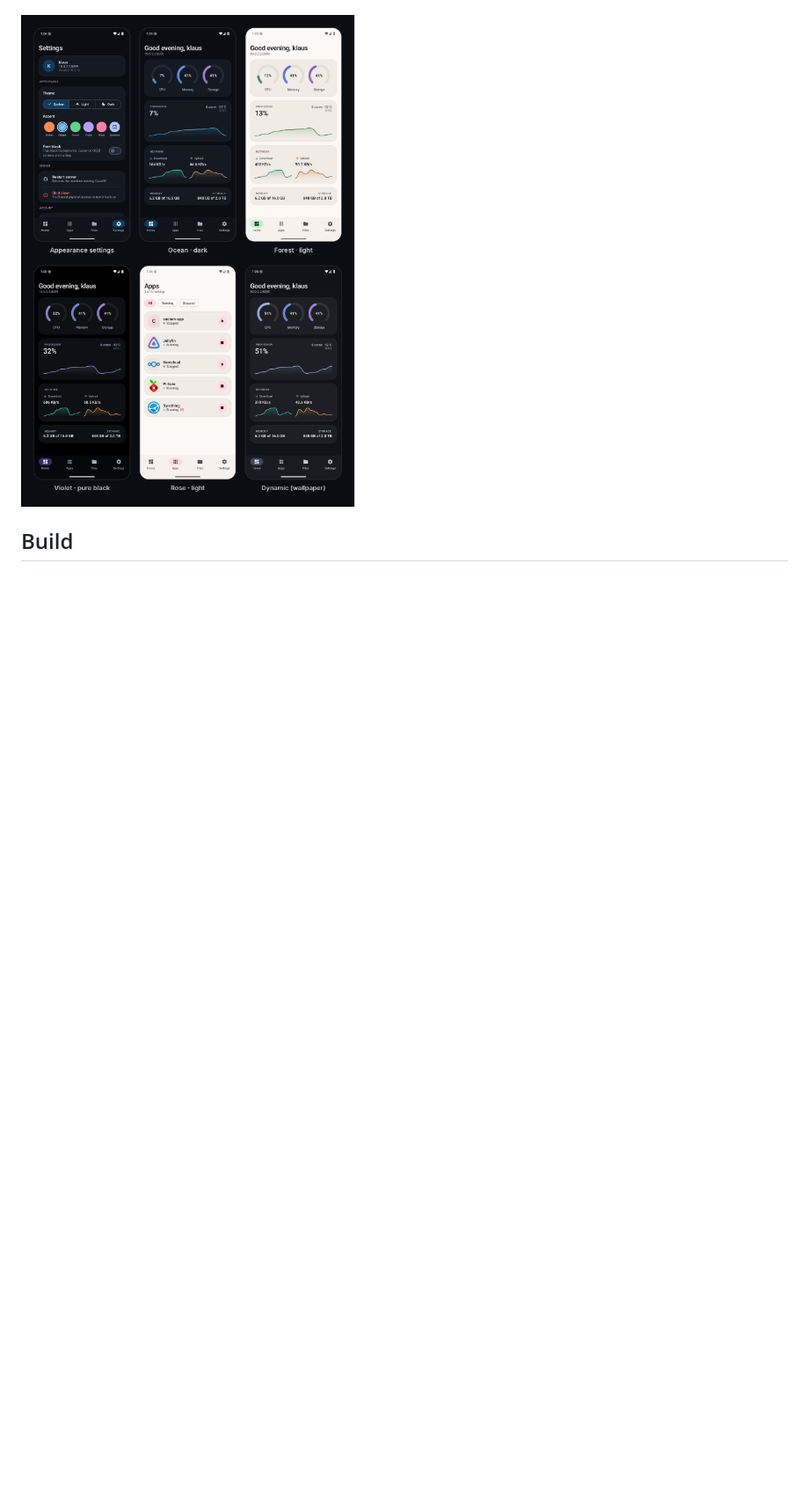
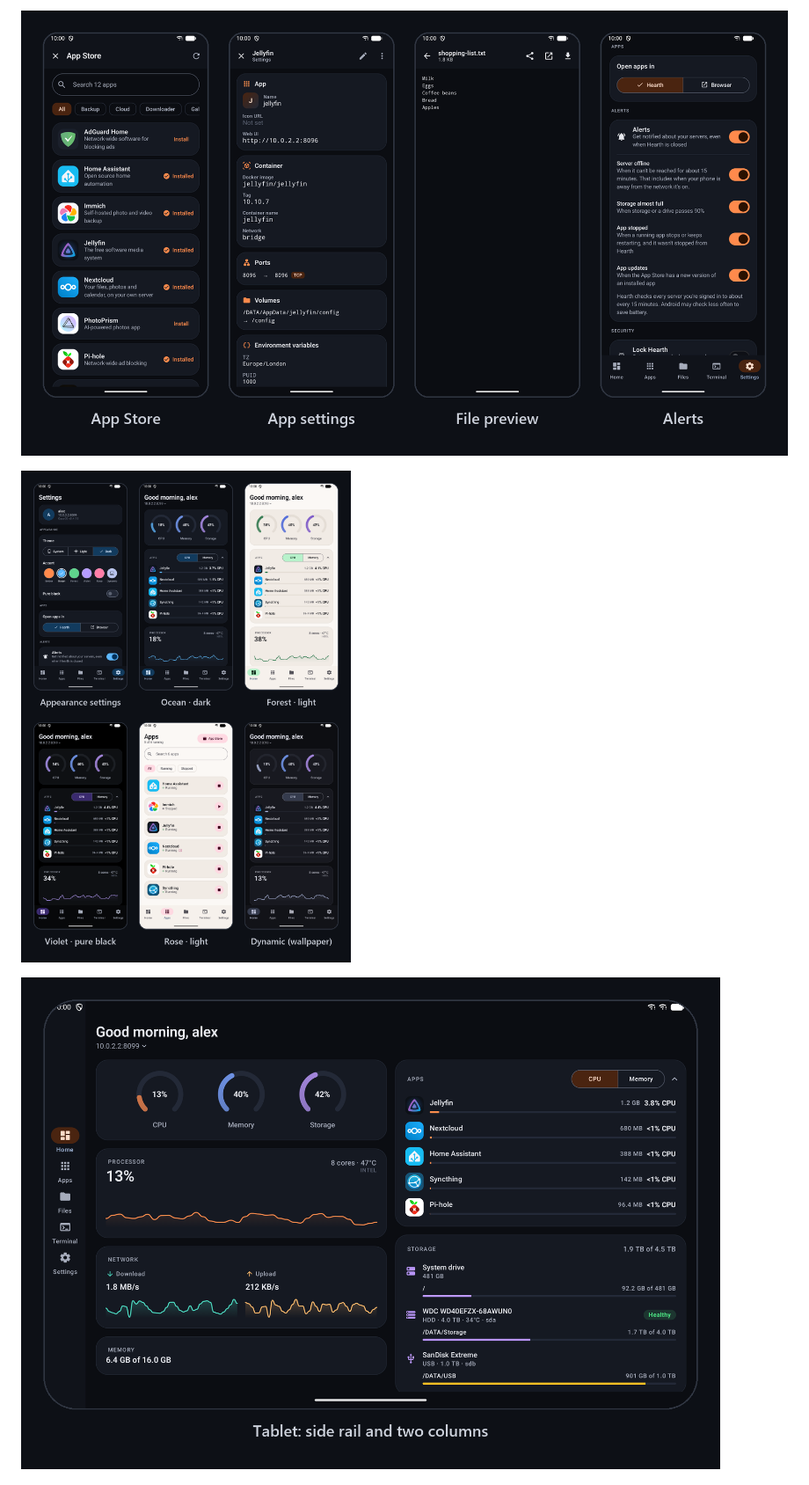
Before and after one commit to mikep49/Hearth, a Markdown page: README.md, the part around one of its changes. Shown at 88% size. Rendered like a GitHub page; pictures changed too: docs/screenshots/more.png (added), docs/screenshots/tablet.png (added), docs/screenshots/themes.png; blank space fills up the shorter version.

```diff
--- a/README.md
+++ b/README.md
@@ -20,5 +29,6 @@ A native Android app for [CasaOS](https://casaos.io). Check your server's stats,
+![More screens](docs/screenshots/more.png)
 
 ![Themes](docs/screenshots/themes.png)
 
-## Build
+![Hearth on a tablet](docs/screenshots/tablet.png)
 
```
Also changed, not shown: other parts of README.md (+34 -17 lines), docs/how-it-works.md (+18 -8 lines), docs/screenshots/tour.png.
